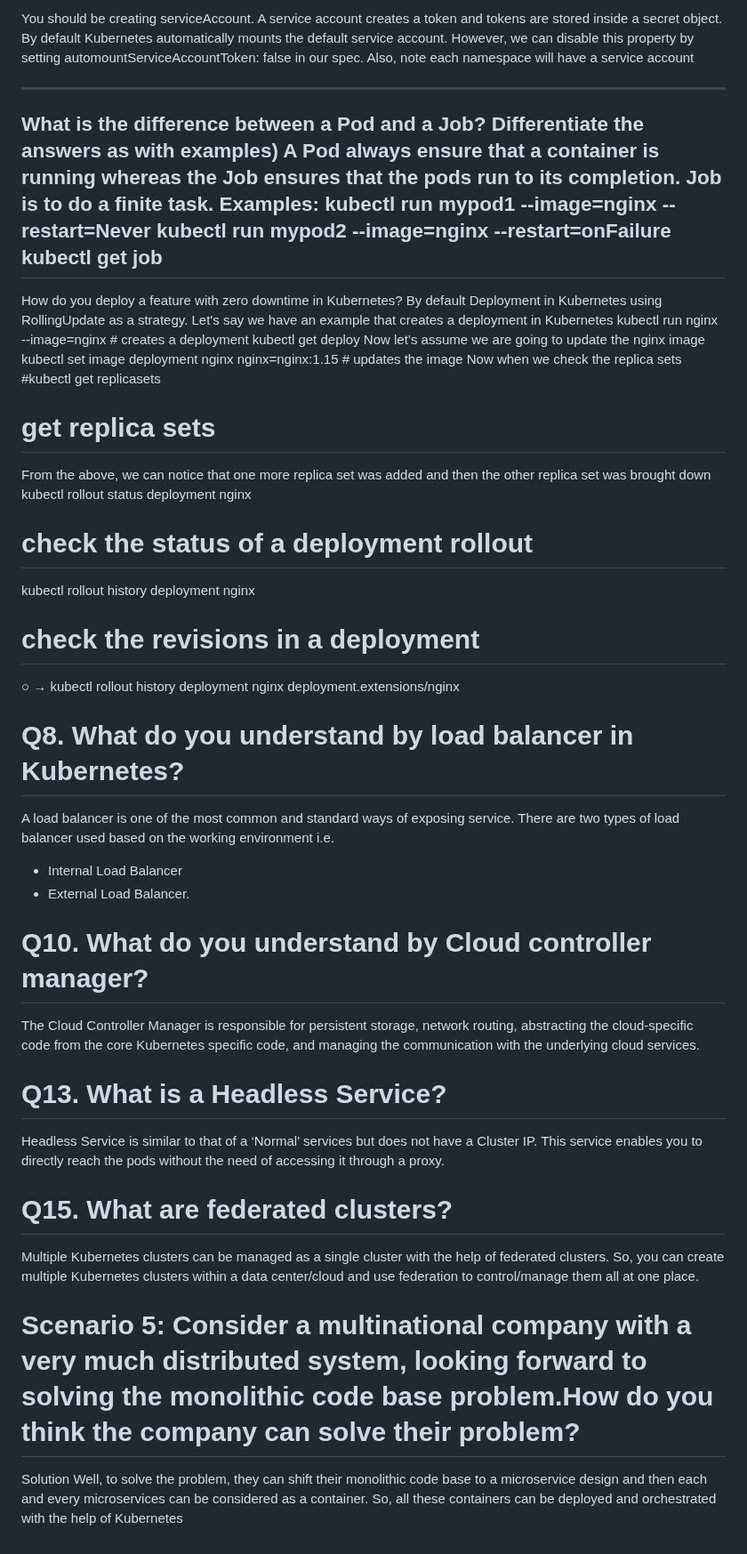
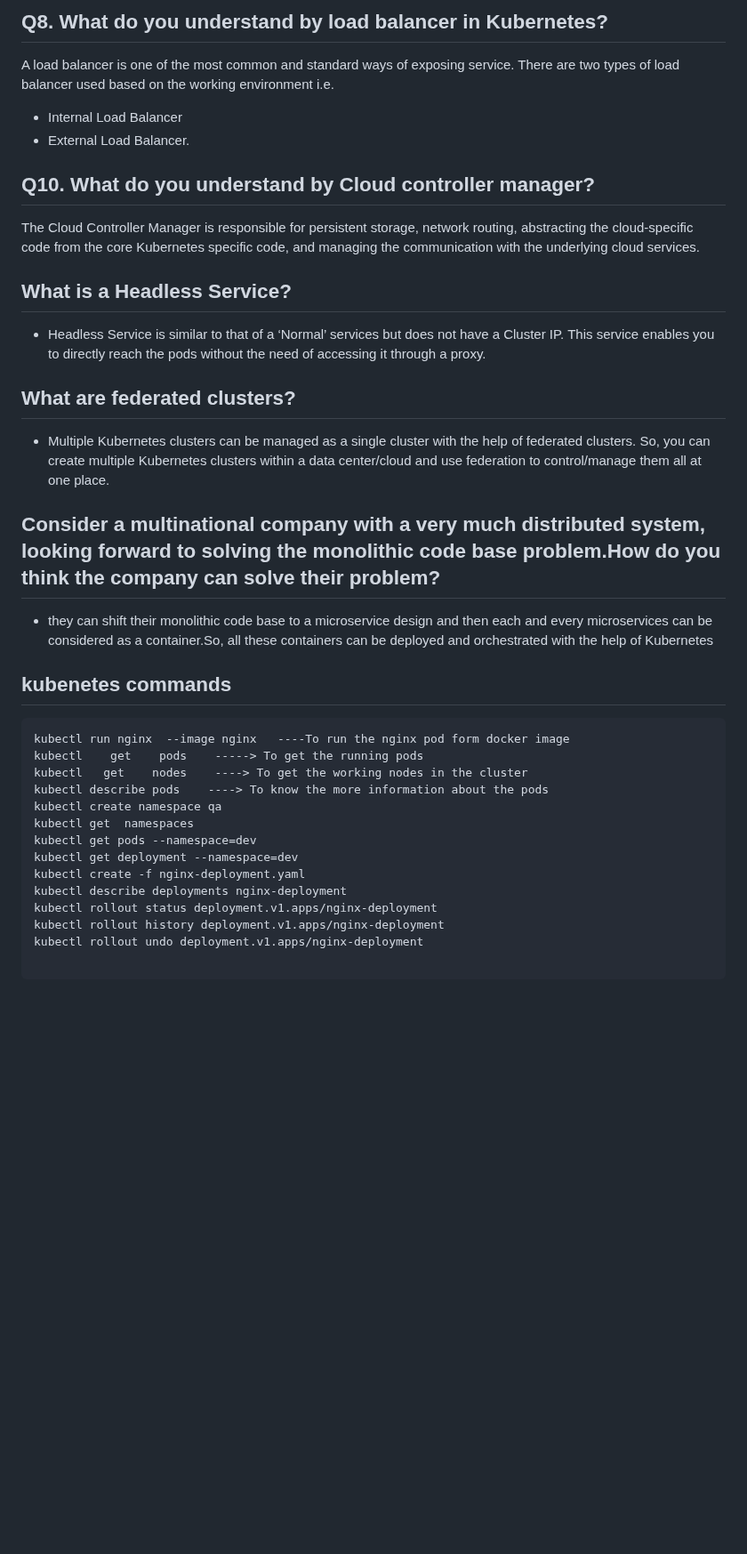
Before and after one commit to hanumantharao19/devops_mhr_documents, a Markdown page: kubernetes_interview_question.md, the part around one of its changes. Shown at 89% size. Drawn GitHub-style; blank space fills up the shorter version.

Commit message:
update kubernetes interview question

````diff
--- a/kubernetes_interview_question.md
+++ b/kubernetes_interview_question.md
@@ -262,46 +187,37 @@ What kind of object do you create, when your dashboard like application, queries
-You should be creating serviceAccount. A service account creates a token and tokens are stored inside a secret object.
-By default Kubernetes automatically mounts the default service account. However, we can disable this property by setting automountServiceAccountToken:
-false in our spec. Also, note each namespace will have a service account
-
---------------------------------------------------------------------------------
-What is the difference between a Pod and a Job? Differentiate the answers as with examples)
-A Pod always ensure that a container is running whereas the Job ensures that the pods run to its completion. Job is to do a finite task.
-Examples:
-kubectl run mypod1 --image=nginx --restart=Never
-kubectl run mypod2 --image=nginx --restart=onFailure
-kubectl get job
--------------------------------------------------------------------
-How do you deploy a feature with zero downtime in Kubernetes?
-By default Deployment in Kubernetes using RollingUpdate as a strategy. Let's say we have an example that creates a deployment in Kubernetes
-kubectl run nginx --image=nginx # creates a deployment
-kubectl get deploy
-Now let’s assume we are going to update the nginx image
-kubectl set image deployment nginx nginx=nginx:1.15 # updates the image
-Now when we check the replica sets
-#kubectl get replicasets
-# get replica sets
-
-From the above, we can notice that one more replica set was added and then the other replica set was brought down
-kubectl rollout status deployment nginx
-# check the status of a deployment rollout
-kubectl rollout history deployment nginx
- # check the revisions in a deployment
-○ → kubectl rollout history deployment nginx
-deployment.extensions/nginx
-
-# Q8. What do you understand by load balancer in Kubernetes?
+## Q8. What do you understand by load balancer in Kubernetes?
 A load balancer is one of the most common and standard ways of exposing service. There are two types of load balancer used based on the working environment i.e.
 - Internal Load Balancer
 - External Load Balancer.
-# Q10.  What do you understand by Cloud controller manager?
+## Q10.  What do you understand by Cloud controller manager?
 The Cloud Controller Manager is responsible for persistent storage, network routing, abstracting the cloud-specific code from the core Kubernetes specific code, and managing the communication with the underlying cloud services.
 
-# Q13. What is a Headless Service?
-Headless Service is similar to that of a ‘Normal’ services but does not have a Cluster IP. This service enables you to directly reach the pods without the need of accessing it through a proxy.
+##  What is a Headless Service?
+- Headless Service is similar to that of a ‘Normal’ services but does not have a Cluster IP. This
+  service enables you to directly reach the pods without the need of accessing it through a proxy.
 
-# Q15. What are federated clusters?
-Multiple Kubernetes clusters can be managed as a single cluster with the help of federated clusters. So, you can create multiple Kubernetes clusters within a data center/cloud and use federation to control/manage them all at one place.
-# Scenario 5: Consider a multinational company with a very much distributed system, looking forward to solving the monolithic code base problem.How do you think the company can solve their problem?
-Solution
-Well, to solve the problem, they can shift their monolithic code base to a microservice design and then each and every microservices can be considered as a container.
-So, all these containers can be deployed and orchestrated with the help of Kubernetes
+## What are federated clusters?
+- Multiple Kubernetes clusters can be managed as a single cluster with the help of federated clusters.
+  So, you can create multiple Kubernetes clusters within a data center/cloud and use federation to
+  control/manage them all at one place.
+## Consider a multinational company with a very much distributed system, looking forward to solving the monolithic code base problem.How do you think the company can solve their problem?
+- they can shift their monolithic code base to a microservice design and then each and every
+  microservices can be considered as a container.So, all these containers can be deployed and
+  orchestrated with the help of Kubernetes
+
+## kubenetes commands
+```
+kubectl run nginx  --image nginx   ----To run the nginx pod form docker image
+kubectl    get    pods    -----> To get the running pods
+kubectl   get    nodes    ----> To get the working nodes in the cluster
+kubectl describe pods    ----> To know the more information about the pods
+kubectl create namespace qa
+kubectl get  namespaces
+kubectl get pods --namespace=dev
+kubectl get deployment --namespace=dev
+kubectl create -f nginx-deployment.yaml
+kubectl describe deployments nginx-deployment
+kubectl rollout status deployment.v1.apps/nginx-deployment
+kubectl rollout history deployment.v1.apps/nginx-deployment
+kubectl rollout undo deployment.v1.apps/nginx-deployment
+
+```
````
Also changed, not shown: other parts of kubernetes_interview_question.md (+31 -106 lines).
